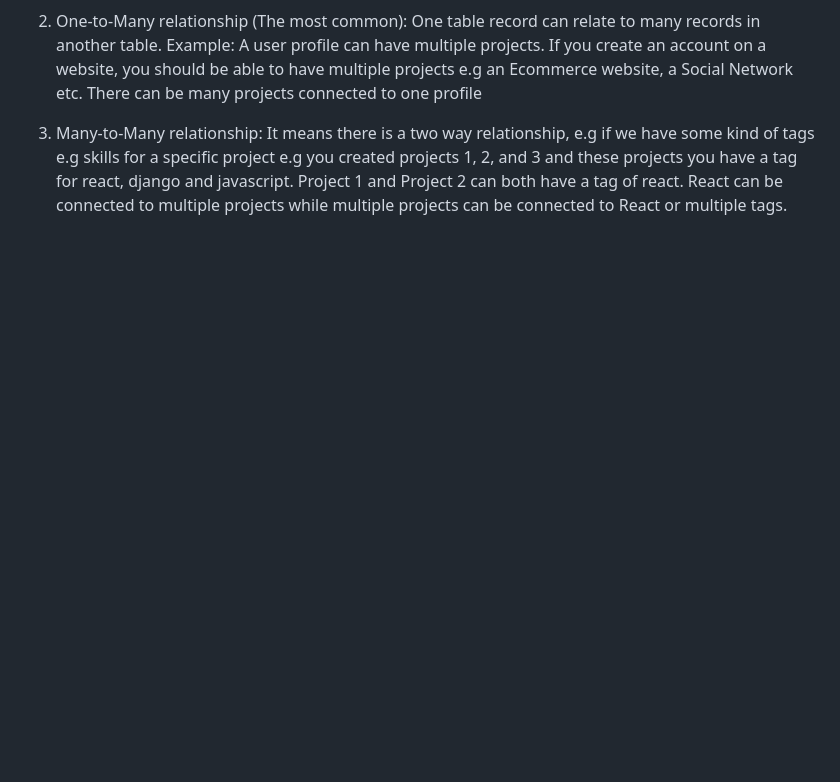
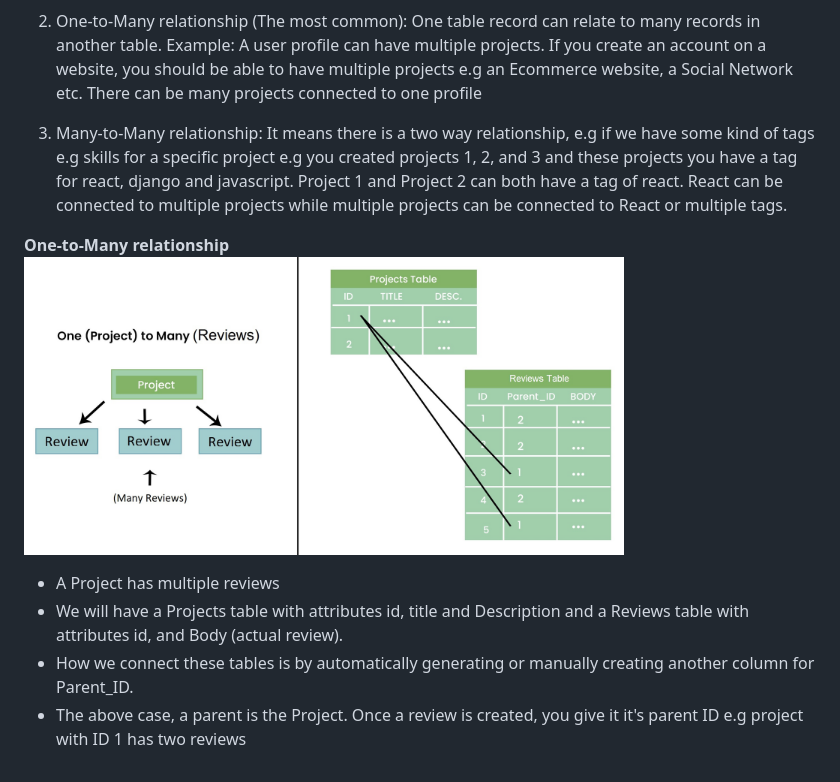
Before and after one commit to wakabibrian/Django_Lessons, a Markdown page: README.md, the part around the change. GitHub-like rendering; pictures changed too: Resources/One-to-Many.jpg (added); blank space fills up the shorter version.

Commit message:
Finished One to Many relationship

```diff
--- a/README.md
+++ b/README.md
@@ -297,3 +297,11 @@ We have to specify the different value types for the different table fields (att
    Example: A user profile can have multiple projects. If you create an account on a website, you should be able to have multiple projects e.g an Ecommerce website, a Social Network etc. There can be many projects connected to one profile
 
 3. Many-to-Many relationship: It means there is a two way relationship, e.g if we have some kind of tags e.g skills for a specific project e.g you created projects 1, 2, and 3 and these projects you have a tag for react, django and javascript. Project 1 and Project 2 can both have a tag of react. React can be connected to multiple projects while multiple projects can be connected to React or multiple tags.
+
+**One-to-Many relationship**
+<img src="Resources/One-to-Many.jpg" alt= "One to Many Relationships" width="600" />
+
+-   A Project has multiple reviews
+-   We will have a Projects table with attributes id, title and Description and a Reviews table with attributes id, and Body (actual review).
+-   How we connect these tables is by automatically generating or manually creating another column for Parent_ID.
+-   The above case, a parent is the Project. Once a review is created, you give it it's parent ID e.g project with ID 1 has two reviews
```
